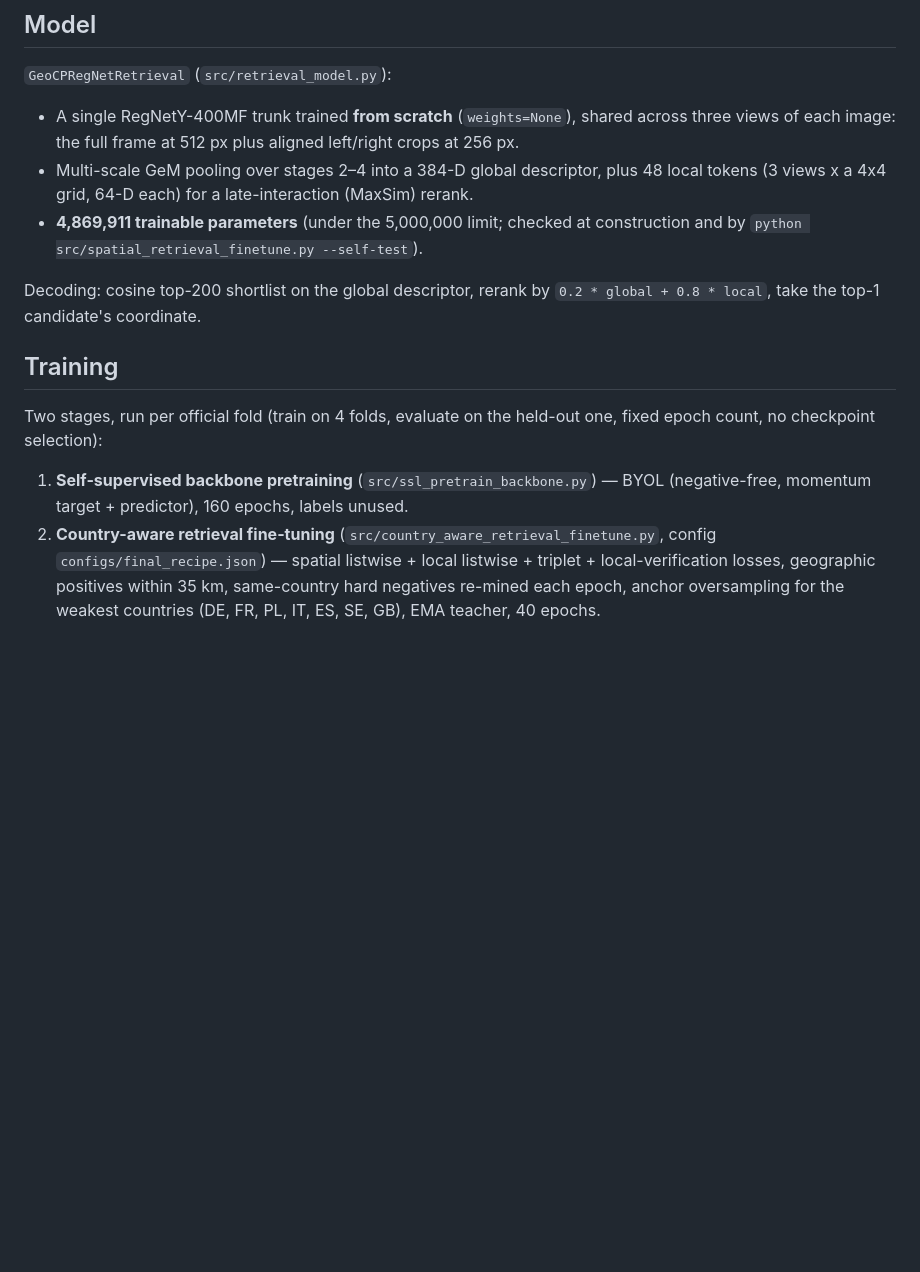
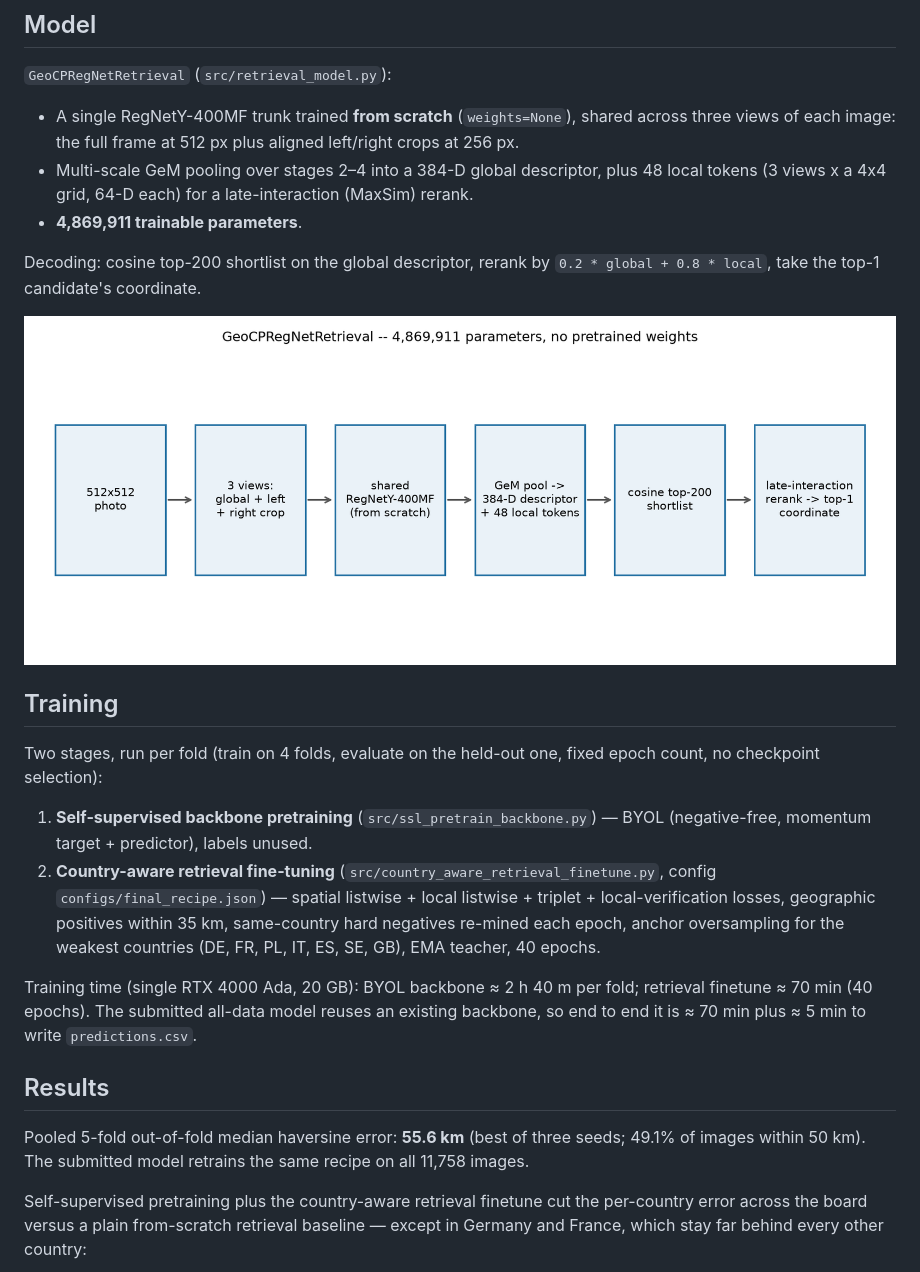
Before and after one commit to MohanManideep/geomatch, a Markdown page: README.md, the part around one of its changes. GitHub-like rendering; blank space fills up the shorter version.

Commit message:
Add figures and results section to README

```diff
--- a/README.md
+++ b/README.md
@@ -15,22 +15,40 @@ the coordinate of the best match.
 - Multi-scale GeM pooling over stages 2–4 into a 384-D global descriptor, plus
   48 local tokens (3 views x a 4x4 grid, 64-D each) for a late-interaction
   (MaxSim) rerank.
-- **4,869,911 trainable parameters** (under the 5,000,000 limit; checked at
-  construction and by `python src/spatial_retrieval_finetune.py --self-test`).
+- **4,869,911 trainable parameters**.
 
 Decoding: cosine top-200 shortlist on the global descriptor, rerank by
 `0.2 * global + 0.8 * local`, take the top-1 candidate's coordinate.
 
+![Model pipeline](report/figures/architecture.png)
+
 ## Training
 
-Two stages, run per official fold (train on 4 folds, evaluate on the held-out
+Two stages, run per fold (train on 4 folds, evaluate on the held-out
 one, fixed epoch count, no checkpoint selection):
 
 1. **Self-supervised backbone pretraining** (`src/ssl_pretrain_backbone.py`) —
-   BYOL (negative-free, momentum target + predictor), 160 epochs, labels unused.
+   BYOL (negative-free, momentum target + predictor), labels unused.
 2. **Country-aware retrieval fine-tuning**
    (`src/country_aware_retrieval_finetune.py`, config `configs/final_recipe.json`)
    — spatial listwise + local listwise + triplet + local-verification losses,
    geographic positives within 35 km, same-country hard negatives re-mined each
    epoch, anchor oversampling for the weakest countries (DE, FR, PL, IT, ES, SE,
    GB), EMA teacher, 40 epochs.
+
+Training time (single RTX 4000 Ada, 20 GB): BYOL backbone ≈ 2 h 40 m per fold;
+retrieval finetune ≈ 70 min (40 epochs). The submitted all-data model reuses an
+existing backbone, so end to end it is ≈ 70 min plus ≈ 5 min to write
+`predictions.csv`.
+
+## Results
+
+Pooled 5-fold out-of-fold median haversine error: **55.6 km** (best of three
+seeds; 49.1% of images within 50 km). The submitted model retrains the same
+recipe on all 11,758 images.
+
+Self-supervised pretraining plus the country-aware retrieval finetune cut the
+per-country error across the board versus a plain from-scratch retrieval
+baseline — except in Germany and France, which stay far behind every other
+country:
+
```
Also changed, not shown: other parts of README.md (+9 -0 lines).
